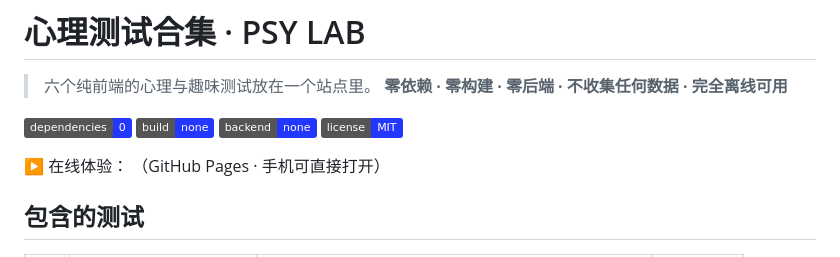
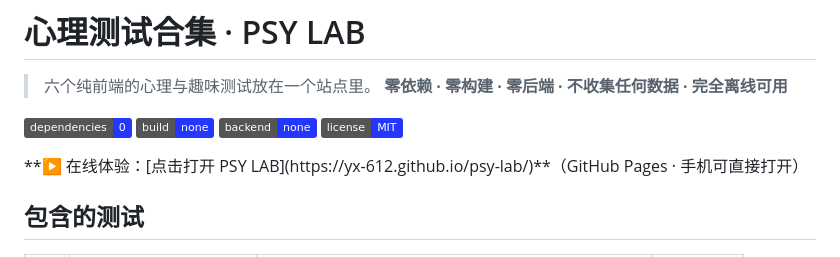
Before and after one commit to YX-612/psy-lab, a Markdown page: README.md, the part around the change. Rendered like a GitHub page; badges without logos.

Commit message:
fix: 在线体验链接改用 Markdown 语法，修复被 HTML 块吞掉不渲染的问题

```diff
--- a/README.md
+++ b/README.md
@@ -9,9 +9,7 @@
   <img alt="backend" src="https://img.shields.io/badge/backend-none-2437ff">
   <img alt="license" src="https://img.shields.io/badge/license-MIT-2437ff">
 </p>
-<p>
-  ▶ 在线体验： <https://yx-612.github.io/psy-lab/> （GitHub Pages · 手机可直接打开）
-</p>
+**▶ 在线体验：[点击打开 PSY LAB](https://yx-612.github.io/psy-lab/)**（GitHub Pages · 手机可直接打开）
 
 ## 包含的测试
 
```
